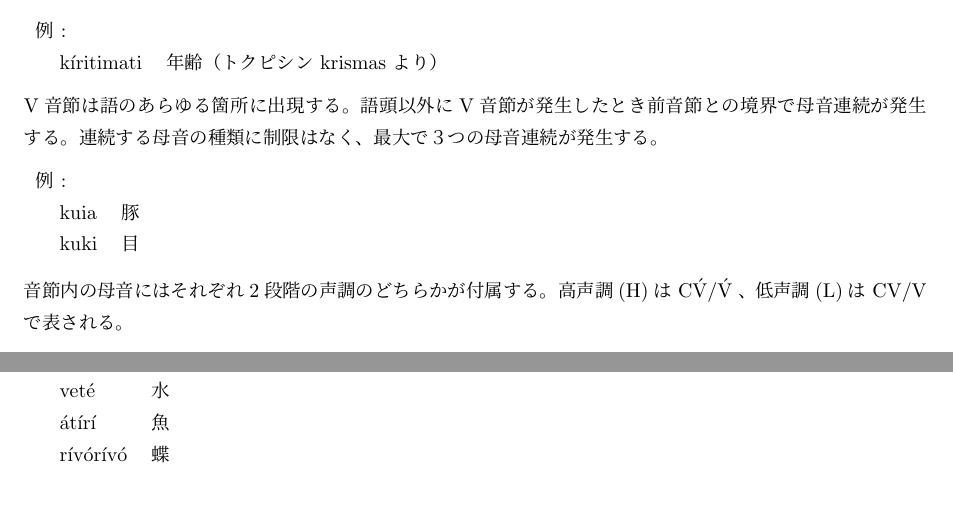
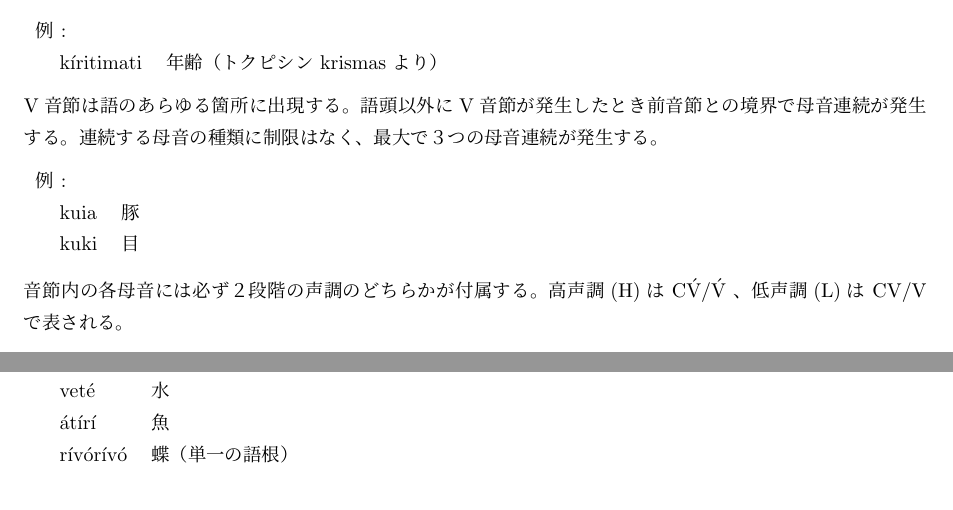
Before and after one commit to yuuri3/lang, a LaTeX document (myLanguage.tex, which reads section/音節.tex): two parts of page 5 of 10, joined at a grey line, cut so that both start at the same text. Compiled offline with upLaTeX and dvipdfmx.

```diff
--- a/section/音節.tex
+++ b/section/音節.tex
@@ -26,10 +26,8 @@
     & kuki & 目 \\
 \end{tabular}
 
-音節内の母音にはそれぞれ2段階の声調のどちらかが付属する。
+音節内の各母音には必ず２段階の声調のどちらかが付属する。
 高声調(H)は C\'V/\'V 、低声調(L)は CV/V で表される。
-% 提案:
-% 声調の音韻的ステータス（全ての単語で声調が弁別的か、特定の環境でのみ予測可能か）や、声調の音韻規則（例：隣接する音節への声調の拡散、畳語における声調変化など）の存在について言及することで、分析がさらに深まります。
 
 \begin{tabular}{llll}
     \multicolumn{2}{l}{例 : } \\
@@ -46,9 +44,8 @@
     & -p\'a & 完了の接尾辞 \\
     & vet\'e & 水 \\
     & \'at\'ir\'i & 魚 \\
-    & r\'iv\'or\'iv\'o & 蝶 \\
+    & r\'iv\'or\'iv\'o & 蝶（単一の語根） \\
 \end{tabular}
-% 提案: r'iv'or'iv'o が「蝶」という単一の語根として記述されている場合、この単語が畳語ではないことを確認してください。もしこれが r'ivo の畳語形である場合、それを明記し、語根の制約（最大3音節）と整合性を保つべきです。
 
 これらの語根に接辞が付加したり、語根どうしが複合したりすることで、語はより多くの音節を含むようになる。
 
```
